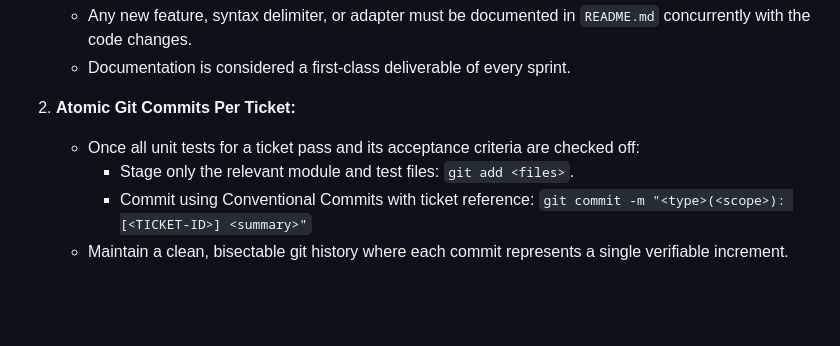
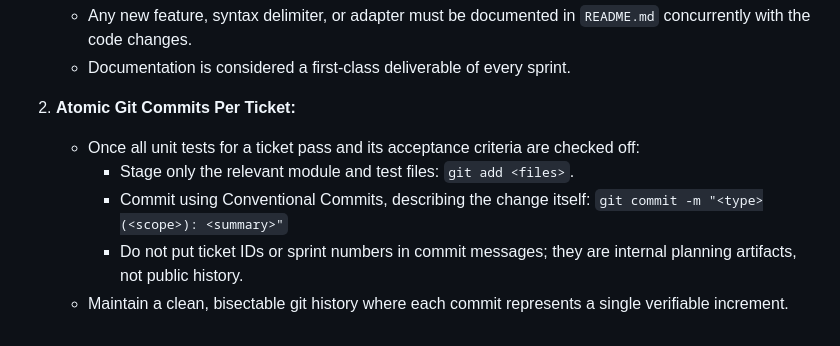
Before and after one commit to nullsequitur/paraslides, a Markdown page: docs/WORKFLOW.md, the part around the change. GitHub-like rendering; blank space fills up the shorter version.

```diff
--- a/docs/WORKFLOW.md
+++ b/docs/WORKFLOW.md
@@ -139,6 +139,7 @@ docs/sprints/
 2. **Atomic Git Commits Per Ticket:**
    - Once all unit tests for a ticket pass and its acceptance criteria are checked off:
      - Stage only the relevant module and test files: `git add <files>`.
-     - Commit using Conventional Commits with ticket reference:
-       `git commit -m "<type>(<scope>): [<TICKET-ID>] <summary>"`
+     - Commit using Conventional Commits, describing the change itself:
+       `git commit -m "<type>(<scope>): <summary>"`
+     - Do not put ticket IDs or sprint numbers in commit messages; they are internal planning artifacts, not public history.
    - Maintain a clean, bisectable git history where each commit represents a single verifiable increment.
```
Also changed, not shown: AGENTS.md (+9 -6 lines).
